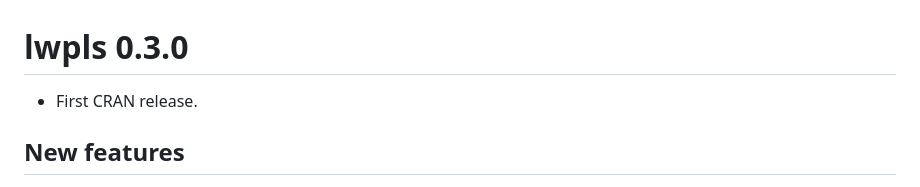
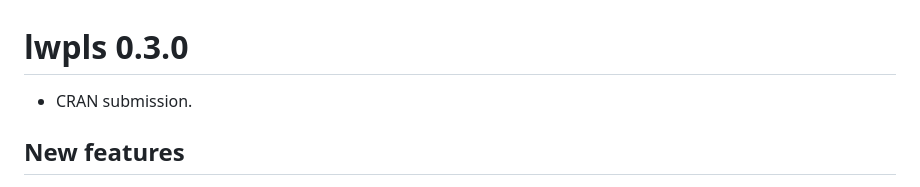
Before and after one commit to ChristianGoueguel/lwpls, a Markdown page: NEWS.md, the part around the change. GitHub-like rendering.

Commit message:
Describe 0.3.0 as a CRAN submission in NEWS
The package is still waiting for CRAN review, so it is not a CRAN
release yet.

```diff
--- a/NEWS.md
+++ b/NEWS.md
@@ -1,6 +1,6 @@
 # lwpls 0.3.0
 
-* First CRAN release.
+* CRAN submission.
 
 ## New features
 
```
